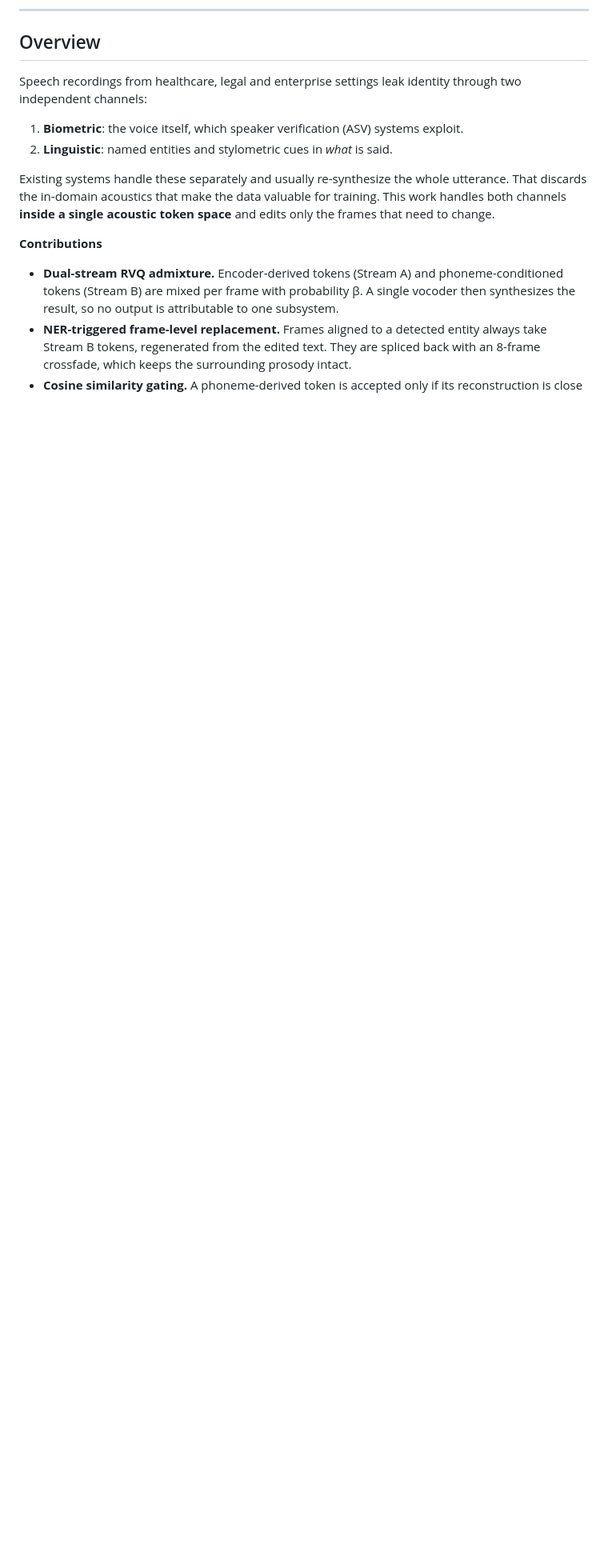
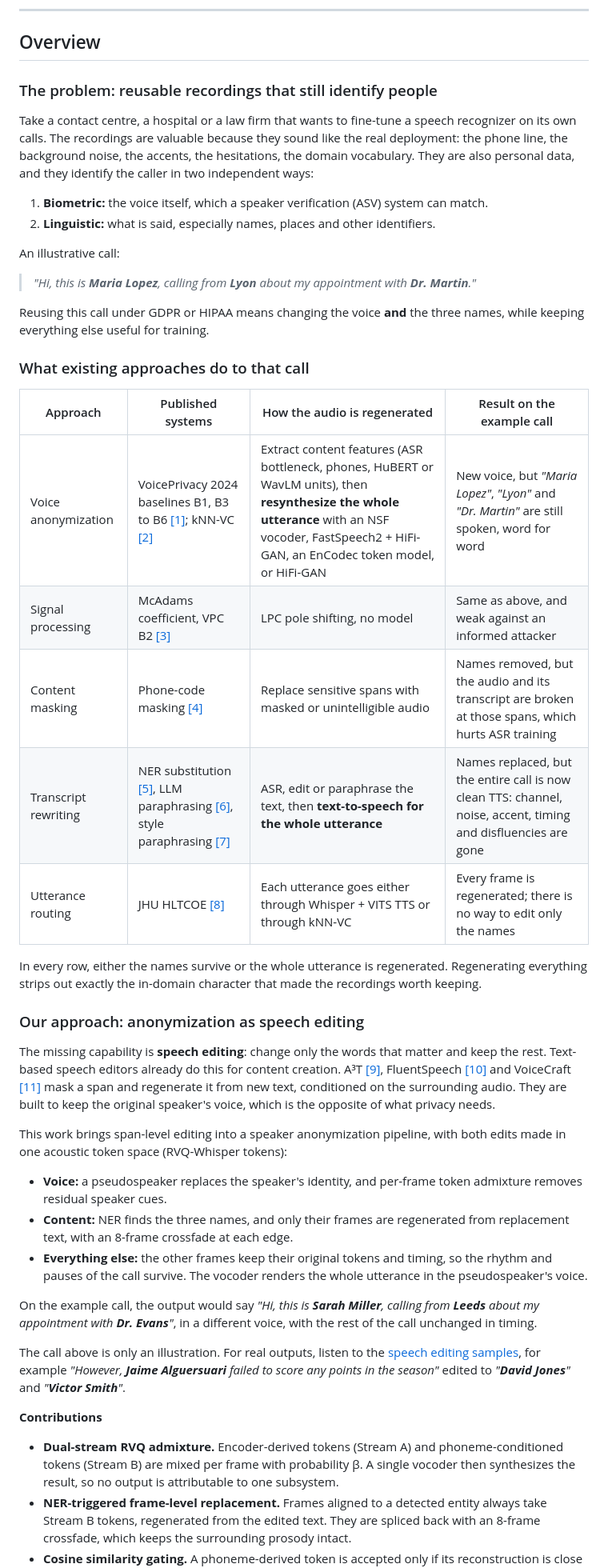
Before and after one commit to Nijta/acoustic-token-admixture, a Markdown page: README.md, the part around one of its changes. Shown at 80% size. GitHub-like rendering; blank space fills up the shorter version.

Commit message:
README: explain the problem with a concrete use case and cite prior systems
Replace the generic overview with a contact-centre example, a table of
what existing anonymization, masking, rewriting and routing systems do to
it (and which synthesizers they use), and position the method as speech
editing inside an anonymization pipeline. Add a References section.

```diff
--- a/README.md
+++ b/README.md
@@ -16,16 +16,62 @@ Ali Golmakani<sup>1</sup>, Seyed Ahmad Hosseini<sup>1</sup>, Omar Manil Bendali<
 
 ## Overview
 
-Speech recordings from healthcare, legal and enterprise settings leak identity
-through two independent channels:
+### The problem: reusable recordings that still identify people
 
-1. **Biometric**: the voice itself, which speaker verification (ASV) systems exploit.
-2. **Linguistic**: named entities and stylometric cues in *what* is said.
+Take a contact centre, a hospital or a law firm that wants to fine-tune a speech
+recognizer on its own calls. The recordings are valuable because they sound
+like the real deployment: the phone line, the background noise, the accents,
+the hesitations, the domain vocabulary. They are also personal data, and they
+identify the caller in two independent ways:
 
-Existing systems handle these separately and usually re-synthesize the whole
-utterance. That discards the in-domain acoustics that make the data valuable
-for training. This work handles both channels **inside a single acoustic token
-space** and edits only the frames that need to change.
+1. **Biometric:** the voice itself, which a speaker verification (ASV) system can match.
+2. **Linguistic:** what is said, especially names, places and other identifiers.
+
+An illustrative call:
+
+> *"Hi, this is **Maria Lopez**, calling from **Lyon** about my appointment with **Dr. Martin**."*
+
+Reusing this call under GDPR or HIPAA means changing the voice **and** the three
+names, while keeping everything else useful for training.
+
+### What existing approaches do to that call
+
+| Approach | Published systems | How the audio is regenerated | Result on the example call |
+|---|---|---|---|
+| Voice anonymization | VoicePrivacy 2024 baselines B1, B3 to B6 [[1]](#references); kNN-VC [[2]](#references) | Extract content features (ASR bottleneck, phones, HuBERT or WavLM units), then **resynthesize the whole utterance** with an NSF vocoder, FastSpeech2 + HiFi-GAN, an EnCodec token model, or HiFi-GAN | New voice, but *"Maria Lopez"*, *"Lyon"* and *"Dr. Martin"* are still spoken, word for word |
+| Signal processing | McAdams coefficient, VPC B2 [[3]](#references) | LPC pole shifting, no model | Same as above, and weak against an informed attacker |
+| Content masking | Phone-code masking [[4]](#references) | Replace sensitive spans with masked or unintelligible audio | Names removed, but the audio and its transcript are broken at those spans, which hurts ASR training |
+| Transcript rewriting | NER substitution [[5]](#references), LLM paraphrasing [[6]](#references), style paraphrasing [[7]](#references) | ASR, edit or paraphrase the text, then **text-to-speech for the whole utterance** | Names replaced, but the entire call is now clean TTS: channel, noise, accent, timing and disfluencies are gone |
+| Utterance routing | JHU HLTCOE [[8]](#references) | Each utterance goes either through Whisper + VITS TTS or through kNN-VC | Every frame is regenerated; there is no way to edit only the names |
+
+In every row, either the names survive or the whole utterance is regenerated.
+Regenerating everything strips out exactly the in-domain character that made
+the recordings worth keeping.
+
+### Our approach: anonymization as speech editing
+
+The missing capability is **speech editing**: change only the words that
+matter and keep the rest. Text-based speech editors already do this for
+content creation. A³T [[9]](#references), FluentSpeech [[10]](#references) and VoiceCraft [[11]](#references) mask a span and
+regenerate it from new text, conditioned on the surrounding audio. They are
+built to keep the original speaker's voice, which is the opposite of what
+privacy needs.
+
+This work brings span-level editing into a speaker anonymization pipeline,
+with both edits made in one acoustic token space (RVQ-Whisper tokens):
+
+- **Voice:** a pseudospeaker replaces the speaker's identity, and per-frame token admixture removes residual speaker cues.
+- **Content:** NER finds the three names, and only their frames are regenerated from replacement text, with an 8-frame crossfade at each edge.
+- **Everything else:** the other frames keep their original tokens and timing, so the rhythm and pauses of the call survive. The vocoder renders the whole utterance in the pseudospeaker's voice.
+
+On the example call, the output would say *"Hi, this is **Sarah Miller**, calling
+from **Leeds** about my appointment with **Dr. Evans**"*, in a different voice,
+with the rest of the call unchanged in timing.
+
+The call above is only an illustration. For real outputs, listen to the
+[speech editing samples](https://nijta.github.io/acoustic-token-admixture/#speech-editing),
+for example *"However, **Jaime Alguersuari** failed to score any points in the
+season"* edited to *"**David Jones**"* and *"**Victor Smith**"*.
 
 **Contributions**
 
```
Also changed, not shown: other parts of README.md (+14 -0 lines).
